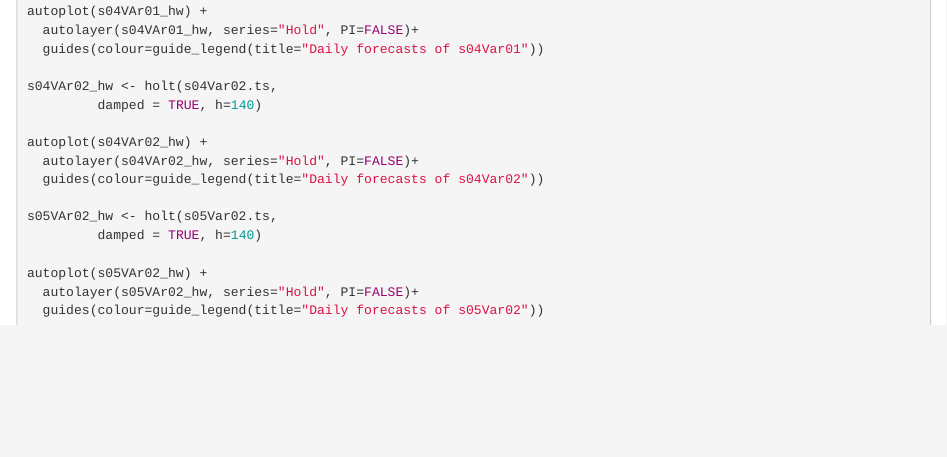
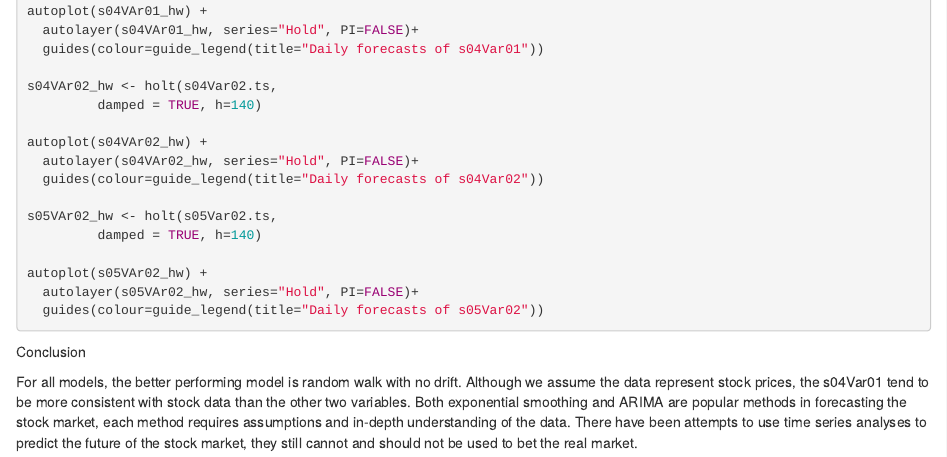
Before and after one commit to lincarrieli/Data624, an R Markdown document (Project1_Group2_Li.Rmd): the page in a window 1100 px wide, from 4160 px down. Rendered offline with R 4.5, knitr and Pandoc, with nearby package versions; the code chunks are not run, so their results and figures are left out.

Commit message:
Add files via upload

````diff
--- a/Project1_Group2_Li.Rmd
+++ b/Project1_Group2_Li.Rmd
@@ -259,3 +259,6 @@ autoplot(s05VAr02_hw) +
   autolayer(s05VAr02_hw, series="Hold", PI=FALSE)+
   guides(colour=guide_legend(title="Daily forecasts of s05Var02"))
 ```
+Conclusion
+
+For all models, the better performing model is random walk with no drift. Although we assume the data represent stock prices, the s04Var01 tend to be more consistent with stock data than the other two variables. Both exponential smoothing and ARIMA are popular methods in forecasting the stock market, each method requires assumptions and in-depth understanding of the data. There have been attempts to use time series analyses to predict the future of the stock market, they still cannot and should not be used to bet the real market.
````
